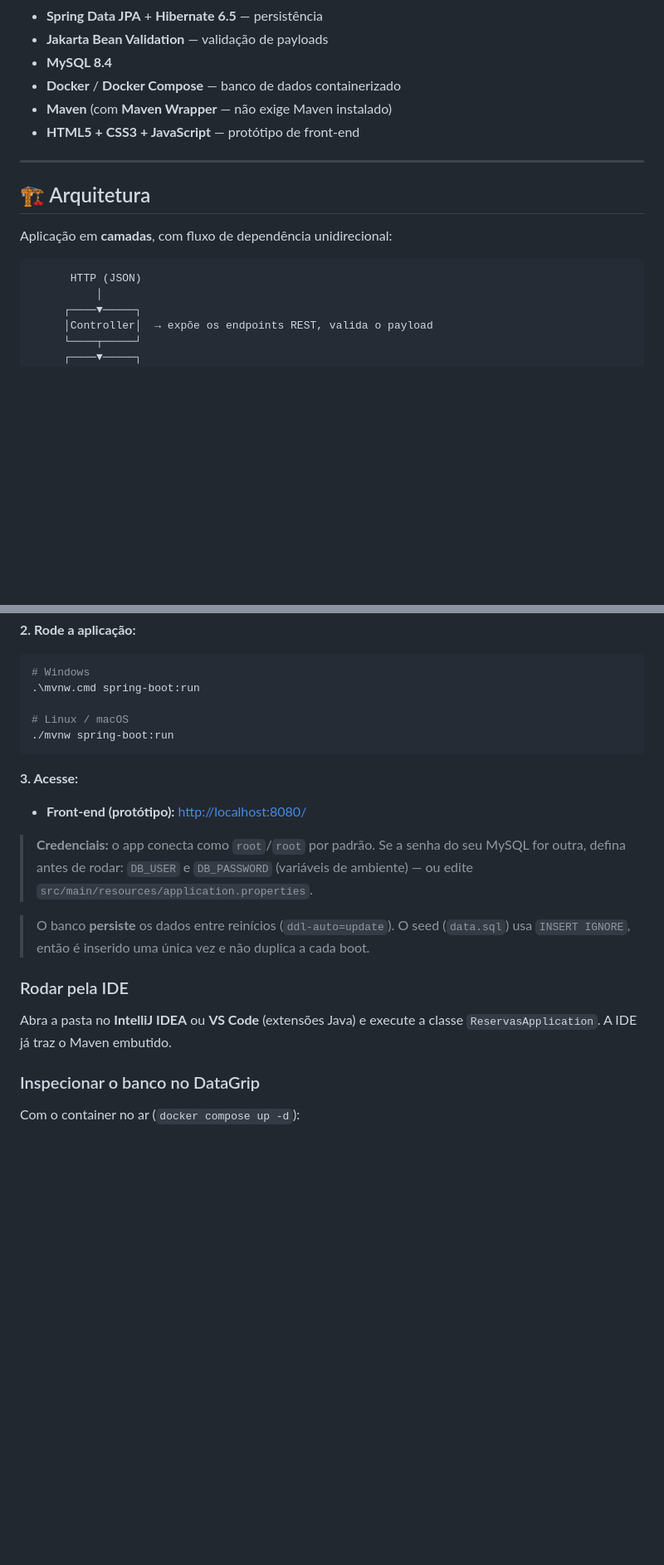
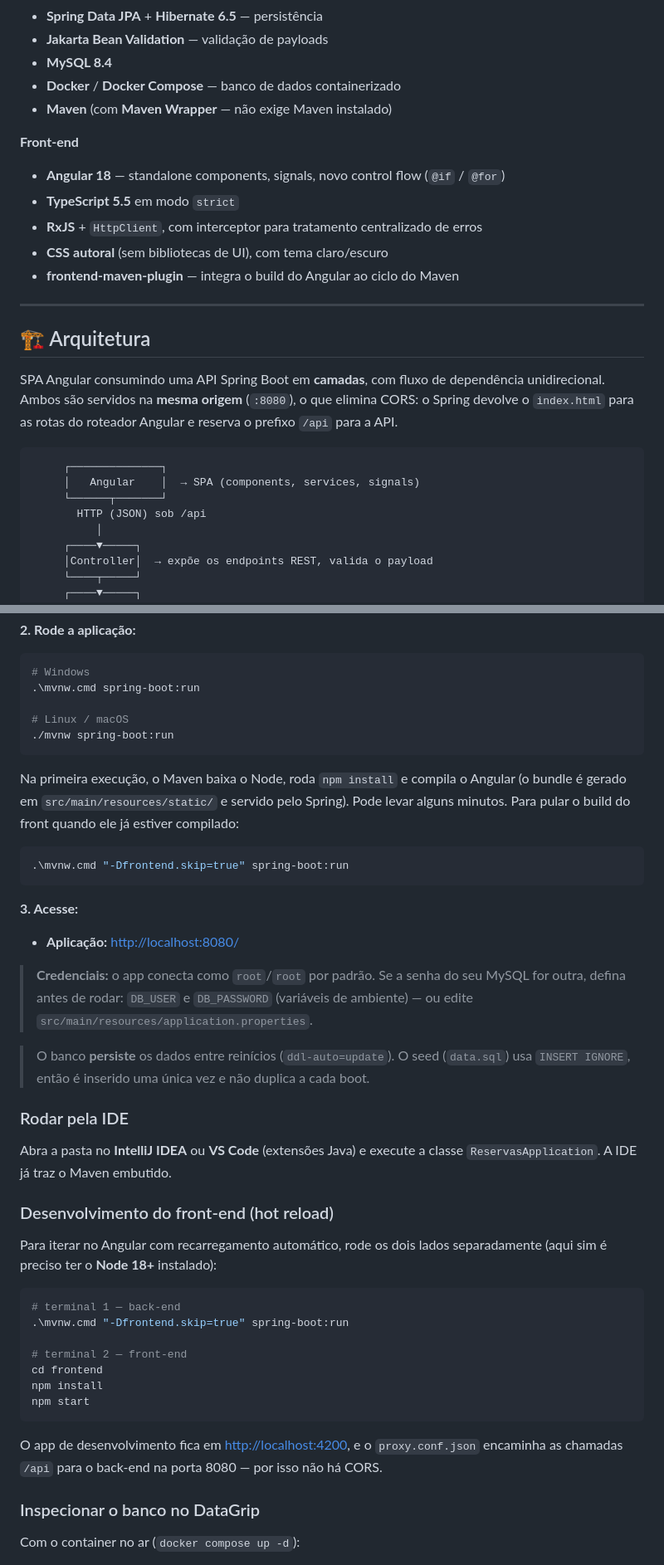
Before and after one commit to Thlimz/Reservas-de-restaurante, a Markdown page: README.md, 2 parts joined by grey strips. Shown at 83% size. Drawn GitHub-style; blank space fills up the shorter version.

Commit message:
docs: update README for the Angular frontend
Stack, arquitetura (SPA + API na mesma origem), fluxo de desenvolvimento com hot reload e estrutura de pastas atualizados.

````diff
--- a/README.md
+++ b/README.md
@@ -54,16 +57,29 @@ Acompanha um **protótipo web** (servido pelo próprio Spring) para operar tudo
 - **MySQL 8.4**
 - **Docker** / **Docker Compose** — banco de dados containerizado
 - **Maven** (com **Maven Wrapper** — não exige Maven instalado)
-- **HTML5 + CSS3 + JavaScript** — protótipo de front-end
+
+**Front-end**
+
+- **Angular 18** — standalone components, signals, novo control flow (`@if` / `@for`)
+- **TypeScript 5.5** em modo `strict`
+- **RxJS** + `HttpClient`, com interceptor para tratamento centralizado de erros
+- **CSS autoral** (sem bibliotecas de UI), com tema claro/escuro
+- **frontend-maven-plugin** — integra o build do Angular ao ciclo do Maven
 
 ---
 
 ## 🏗️ Arquitetura
 
-Aplicação em **camadas**, com fluxo de dependência unidirecional:
+SPA Angular consumindo uma API Spring Boot em **camadas**, com fluxo de dependência
+unidirecional. Ambos são servidos na **mesma origem** (`:8080`), o que elimina CORS:
+o Spring devolve o `index.html` para as rotas do roteador Angular e reserva o prefixo
+`/api` para a API.
 
 ```
-      HTTP (JSON)
+     ┌──────────────┐
+     │   Angular    │  → SPA (components, services, signals)
+     └──────┬───────┘
+       HTTP (JSON) sob /api
           │
      ┌────▼─────┐
      │Controller│  → expõe os endpoints REST, valida o payload
@@ -120,9 +138,17 @@ Confira com `docker ps` — deve aparecer como `healthy`.
 ./mvnw spring-boot:run
 ```
 
+Na primeira execução, o Maven baixa o Node, roda `npm install` e compila o Angular
+(o bundle é gerado em `src/main/resources/static/` e servido pelo Spring). Pode levar alguns minutos.
+Para pular o build do front quando ele já estiver compilado:
+
+```bash
+.\mvnw.cmd "-Dfrontend.skip=true" spring-boot:run
+```
+
 **3. Acesse:**
 
-- **Front-end (protótipo):** <http://localhost:8080/>
+- **Aplicação:** <http://localhost:8080/>
 
 > **Credenciais:** o app conecta como `root`/`root` por padrão. Se a senha do seu MySQL for outra,
 > defina antes de rodar: `DB_USER` e `DB_PASSWORD` (variáveis de ambiente) — ou edite
@@ -135,6 +161,24 @@ Confira com `docker ps` — deve aparecer como `healthy`.
 
 Abra a pasta no **IntelliJ IDEA** ou **VS Code** (extensões Java) e execute a classe
 `ReservasApplication`. A IDE já traz o Maven embutido.
+
+### Desenvolvimento do front-end (hot reload)
+
+Para iterar no Angular com recarregamento automático, rode os dois lados separadamente
+(aqui sim é preciso ter o **Node 18+** instalado):
+
+```bash
+# terminal 1 — back-end
+.\mvnw.cmd "-Dfrontend.skip=true" spring-boot:run
+
+# terminal 2 — front-end
+cd frontend
+npm install
+npm start
+```
+
+O app de desenvolvimento fica em <http://localhost:4200>, e o `proxy.conf.json` encaminha
+as chamadas `/api` para o back-end na porta 8080 — por isso não há CORS.
 
 ### Inspecionar o banco no DataGrip
 
````
Also changed, not shown: other parts of README.md (+18 -4 lines).
